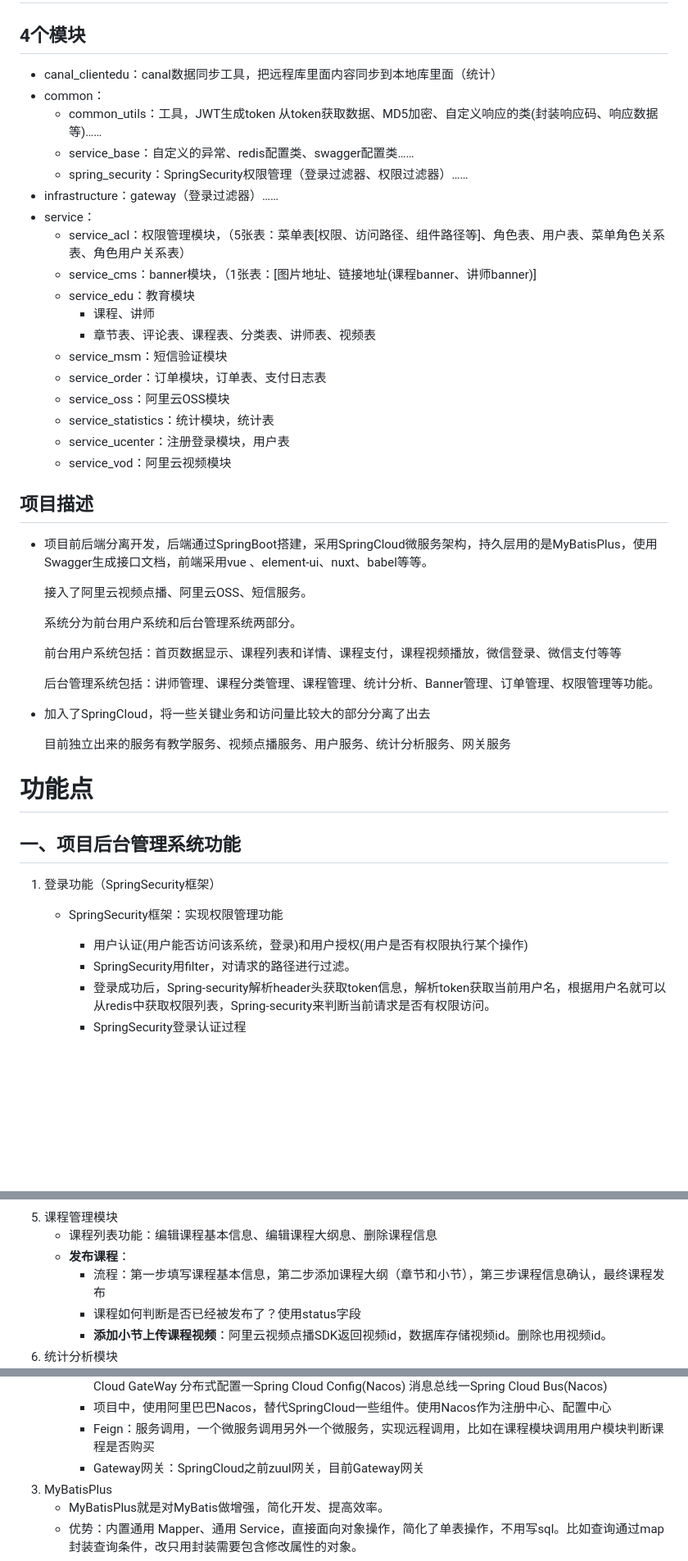
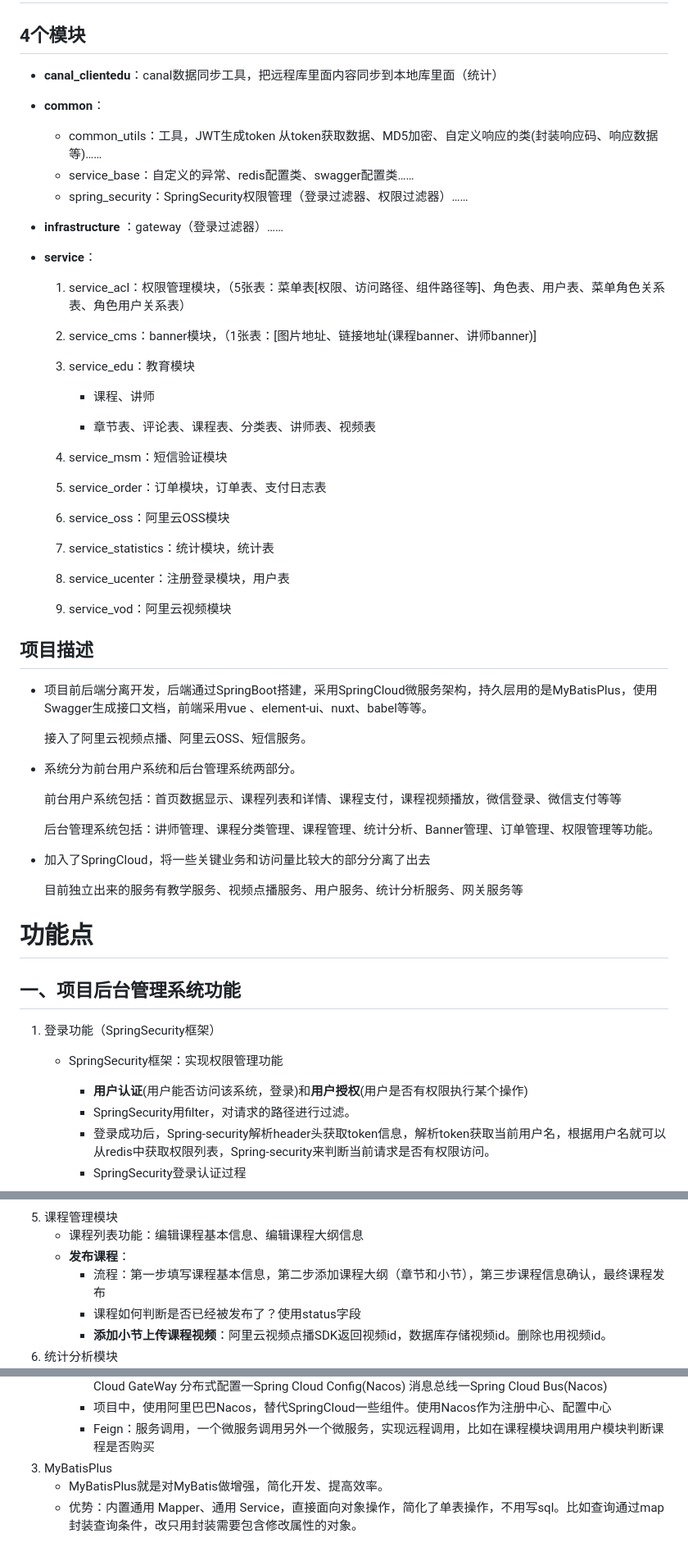
Before and after one commit to jifengzhiyu/RedyForInterview, a Markdown page: 周瑜/14_项目.md, 3 parts joined by grey strips. Shown at 82% size. GitHub-like rendering; blank space fills up the shorter version.

```diff
--- a/周瑜/14_项目.md
+++ b/周瑜/14_项目.md
@@ -2,24 +2,39 @@
 
 ## 4个模块
 
-- canal_clientedu：canal数据同步工具，把远程库里面内容同步到本地库里面（统计）
-- common：
+- **canal_clientedu**：canal数据同步工具，把远程库里面内容同步到本地库里面（统计）
+
+- **common**：
+
   - common_utils：工具，JWT生成token 从token获取数据、MD5加密、自定义响应的类(封装响应码、响应数据等)……
   - service_base：自定义的异常、redis配置类、swagger配置类……
   - spring_security：SpringSecurity权限管理（登录过滤器、权限过滤器）……
-- infrastructure：gateway（登录过滤器）……
-- service：
-  - service_acl：权限管理模块，（5张表：菜单表[权限、访问路径、组件路径等]、角色表、用户表、菜单角色关系表、角色用户关系表）
-  - service_cms：banner模块，（1张表：[图片地址、链接地址(课程banner、讲师banner)]
-  - service_edu：教育模块
-    - 课程、讲师
-    - 章节表、评论表、课程表、分类表、讲师表、视频表
-  - service_msm：短信验证模块
-  - service_order：订单模块，订单表、支付日志表
-  - service_oss：阿里云OSS模块
-  - service_statistics：统计模块，统计表
-  - service_ucenter：注册登录模块，用户表
-  - service_vod：阿里云视频模块
+
+- **infrastructure** ：gateway（登录过滤器）……
+
+- **service**：
+
+  1. service_acl：权限管理模块，（5张表：菜单表[权限、访问路径、组件路径等]、角色表、用户表、菜单角色关系表、角色用户关系表）
+
+  2. service_cms：banner模块，（1张表：[图片地址、链接地址(课程banner、讲师banner)]
+
+  3. service_edu：教育模块
+
+     - 课程、讲师
+
+     - 章节表、评论表、课程表、分类表、讲师表、视频表
+
+  4. service_msm：短信验证模块
+
+  5. service_order：订单模块，订单表、支付日志表
+
+  6. service_oss：阿里云OSS模块
+
+  7. service_statistics：统计模块，统计表
+
+  8. service_ucenter：注册登录模块，用户表
+
+  9. service_vod：阿里云视频模块
 
 ## 项目描述
 
@@ -27,7 +42,7 @@
 
   接入了阿里云视频点播、阿里云OSS、短信服务。
 
-  系统分为前台用户系统和后台管理系统两部分。
+- 系统分为前台用户系统和后台管理系统两部分。
 
   前台用户系统包括：首页数据显示、课程列表和详情、课程支付，课程视频播放，微信登录、微信支付等等
 
@@ -35,7 +50,7 @@
 
 - 加入了SpringCloud，将一些关键业务和访问量比较大的部分分离了出去
 
-  目前独立出来的服务有教学服务、视频点播服务、用户服务、统计分析服务、网关服务
+  目前独立出来的服务有教学服务、视频点播服务、用户服务、统计分析服务、网关服务等
 
 # 功能点
 
@@ -45,7 +60,7 @@
 
    - SpringSecurity框架：实现权限管理功能
 
-     - 用户认证(用户能否访问该系统，登录)和用户授权(用户是否有权限执行某个操作)
+     - **用户认证**(用户能否访问该系统，登录)和**用户授权**(用户是否有权限执行某个操作)
      - SpringSecurity用filter，对请求的路径进行过滤。
      - 登录成功后，Spring-security解析header头获取token信息，解析token获取当前用户名，根据用户名就可以从redis中获取权限列表，Spring-security来判断当前请求是否有权限访问。
      - SpringSecurity登录认证过程
@@ -86,7 +101,7 @@
 ![image-20220222215116462](Pic/9412dc92ed8ced8fb41e4f4569a8f971.png)
 
 5. 课程管理模块
-   - 课程列表功能：编辑课程基本信息、编辑课程大纲息、删除课程信息
+   - 课程列表功能：编辑课程基本信息、编辑课程大纲信息
    - **发布课程**：
      - 流程：第一步填写课程基本信息，第二步添加课程大纲（章节和小节），第三步课程信息确认，最终课程发布
      - 课程如何判断是否已经被发布了？使用status字段
@@ -212,7 +227,6 @@
        消息总线一Spring Cloud Bus(Nacos)
      - 项目中，使用阿里巴巴Nacos，替代SpringCloud一些组件。使用Nacos作为注册中心、配置中心
      - Feign：服务调用，一个微服务调用另外一个微服务，实现远程调用，比如在课程模块调用用户模块判断课程是否购买
-     - Gateway网关：SpringCloud之前zuul网关，目前Gateway网关
 3. MyBatisPlus
    - MyBatisPlus就是对MyBatis做增强，简化开发、提高效率。
    - 优势：内置通用 Mapper、通用 Service，直接面向对象操作，简化了单表操作，不用写sql。比如查询通过map封装查询条件，改只用封装需要包含修改属性的对象。
```
Also changed, not shown: other parts of 周瑜/14_项目.md (+5 -5 lines), 周瑜/1_Java基础.md (+20 -11 lines), 周瑜/8_SpringCloud.md (+28 -27 lines), 面试总结/2022.11.17_慧云凌通-北京(实习)_初面.md (added, +74 -0 lines), 面试总结/Pic/image-20221117235709397.png (added), 2 other files.
